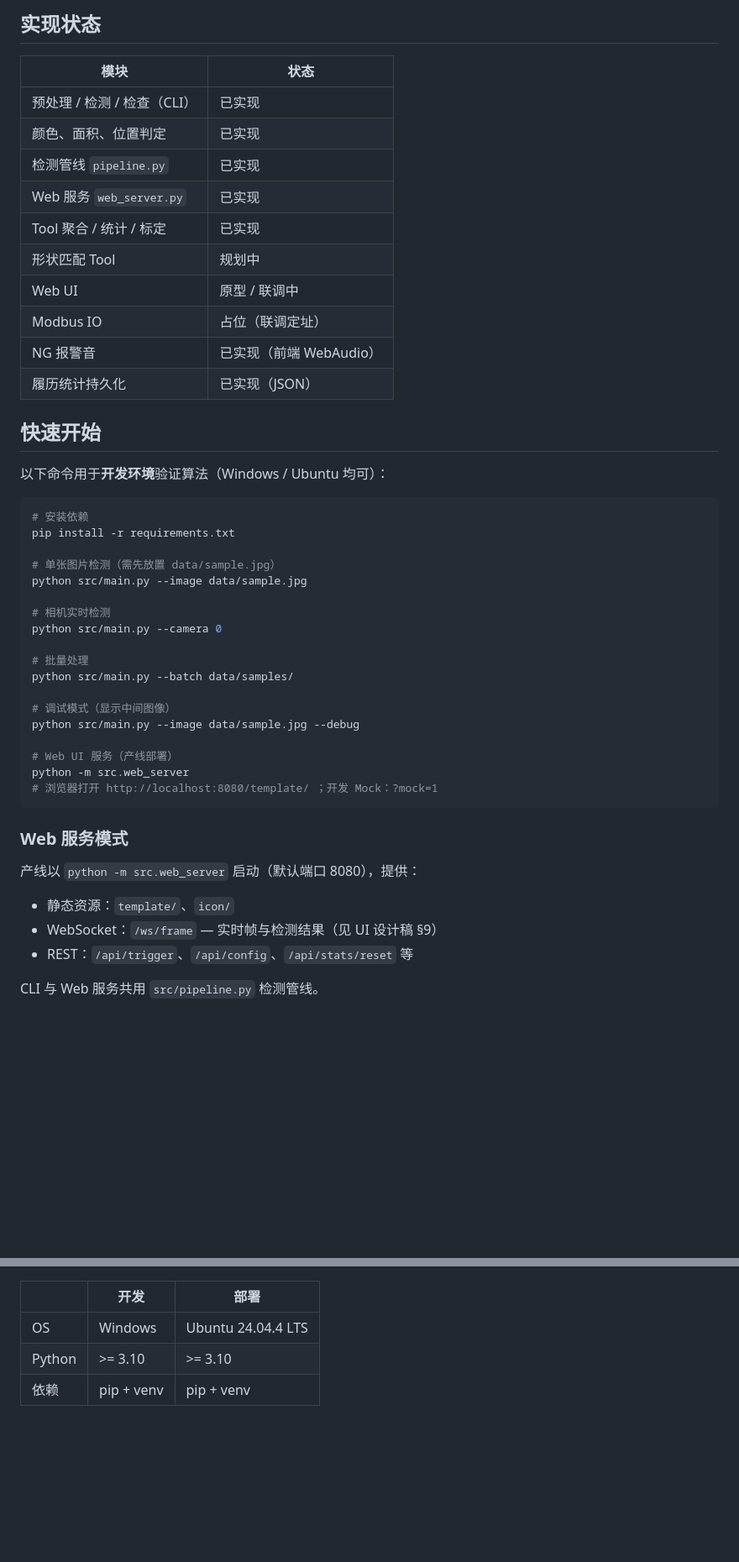
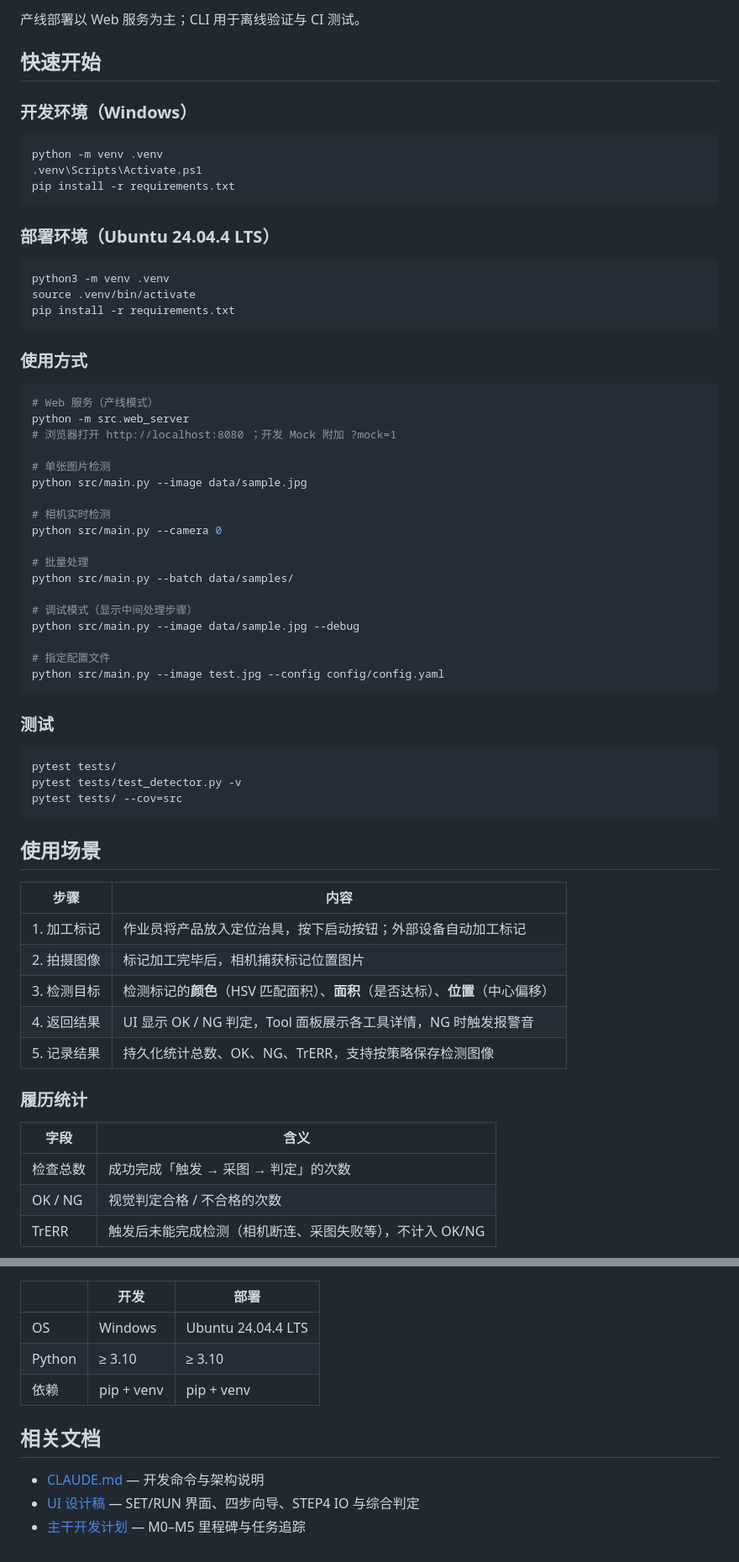
Before and after one commit to bigcheng123/markeye, a Markdown page: README.md, 2 parts joined by grey strips. Shown at 84% size. Drawn GitHub-style; blank space fills up the shorter version.

Commit message:
docs: update README to reflect current architecture (dual-camera, tools, web API, multi-profile)

````diff
--- a/README.md
+++ b/README.md
@@ -127,27 +17,31 @@ STEP4 完整能力（OUT1~3、I/O1~3、综合判定逻辑 1~4、OK/NG 自动切
-## 实现状态
-
-| 模块 | 状态 |
-|------|------|
-| 预处理 / 检测 / 检查（CLI） | 已实现 |
-| 颜色、面积、位置判定 | 已实现 |
-| 检测管线 `pipeline.py` | 已实现 |
-| Web 服务 `web_server.py` | 已实现 |
-| Tool 聚合 / 统计 / 标定 | 已实现 |
-| 形状匹配 Tool | 规划中 |
-| Web UI | 原型 / 联调中 |
-| Modbus IO | 占位（联调定址） |
-| NG 报警音 | 已实现（前端 WebAudio） |
-| 履历统计持久化 | 已实现（JSON） |
+产线部署以 Web 服务为主；CLI 用于离线验证与 CI 测试。
 
 ## 快速开始
 
-以下命令用于**开发环境**验证算法（Windows / Ubuntu 均可）：
+### 开发环境（Windows）
+
+```powershell
+python -m venv .venv
+.venv\Scripts\Activate.ps1
+pip install -r requirements.txt
+```
+
+### 部署环境（Ubuntu 24.04.4 LTS）
 
 ```bash
-# 安装依赖
+python3 -m venv .venv
+source .venv/bin/activate
 pip install -r requirements.txt
+```
 
-# 单张图片检测（需先放置 data/sample.jpg）
+### 使用方式
+
+```bash
+# Web 服务（产线模式）
+python -m src.web_server
+# 浏览器打开 http://localhost:8080 ；开发 Mock 附加 ?mock=1
+
+# 单张图片检测
 python src/main.py --image data/sample.jpg
 
 # 相机实时检测
@@ -156,20 +50,36 @@ python src/main.py --camera 0
 # 批量处理
 python src/main.py --batch data/samples/
 
-# 调试模式（显示中间图像）
+# 调试模式（显示中间处理步骤）
 python src/main.py --image data/sample.jpg --debug
 
-# Web UI 服务（产线部署）
-python -m src.web_server
-# 浏览器打开 http://localhost:8080/template/ ；开发 Mock：?mock=1
+# 指定配置文件
+python src/main.py --image test.jpg --config config/config.yaml
 ```
 
-### Web 服务模式
+### 测试
 
-产线以 `python -m src.web_server` 启动（默认端口 8080），提供：
+```bash
+pytest tests/
+pytest tests/test_detector.py -v
+pytest tests/ --cov=src
+```
 
-- 静态资源：`template/`、`icon/`
-- WebSocket：`/ws/frame` — 实时帧与检测结果（见 UI 设计稿 §9）
-- REST：`/api/trigger`、`/api/config`、`/api/stats/reset` 等
+## 使用场景
 
-CLI 与 Web 服务共用 `src/pipeline.py` 检测管线。
+| 步骤 | 内容 |
+|------|------|
+| 1. 加工标记 | 作业员将产品放入定位治具，按下启动按钮；外部设备自动加工标记 |
+| 2. 拍摄图像 | 标记加工完毕后，相机捕获标记位置图片 |
+| 3. 检测目标 | 检测标记的**颜色**（HSV 匹配面积）、**面积**（是否达标）、**位置**（中心偏移） |
+| 4. 返回结果 | UI 显示 OK / NG 判定，Tool 面板展示各工具详情，NG 时触发报警音 |
+| 5. 记录结果 | 持久化统计总数、OK、NG、TrERR，支持按策略保存检测图像 |
+
+### 履历统计
+
+| 字段 | 含义 |
+|------|------|
+| 检查总数 | 成功完成「触发 → 采图 → 判定」的次数 |
+| OK / NG | 视觉判定合格 / 不合格的次数 |
+| TrERR | 触发后未能完成检测（相机断连、采图失败等），不计入 OK/NG |
+
@@ -233,5 +302,11 @@ markeye/
 | | 开发 | 部署 |
 |---|---|---|
 | OS | Windows | Ubuntu 24.04.4 LTS |
-| Python | >= 3.10 | >= 3.10 |
+| Python | ≥ 3.10 | ≥ 3.10 |
 | 依赖 | pip + venv | pip + venv |
+
+## 相关文档
+
+- [CLAUDE.md](CLAUDE.md) — 开发命令与架构说明
+- [UI 设计稿](plan/UI设计稿.md) — SET/RUN 界面、四步向导、STEP4 IO 与综合判定
+- [主干开发计划](plan/主干开发计划.md) — M0–M5 里程碑与任务追踪
````
Also changed, not shown: other parts of README.md (+202 -153 lines).
